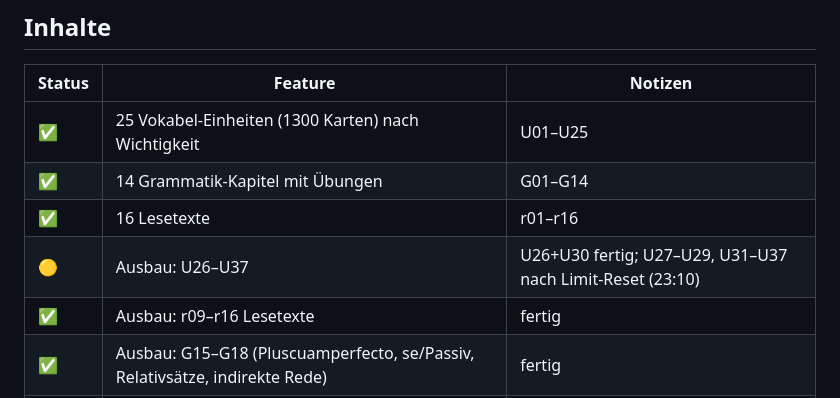
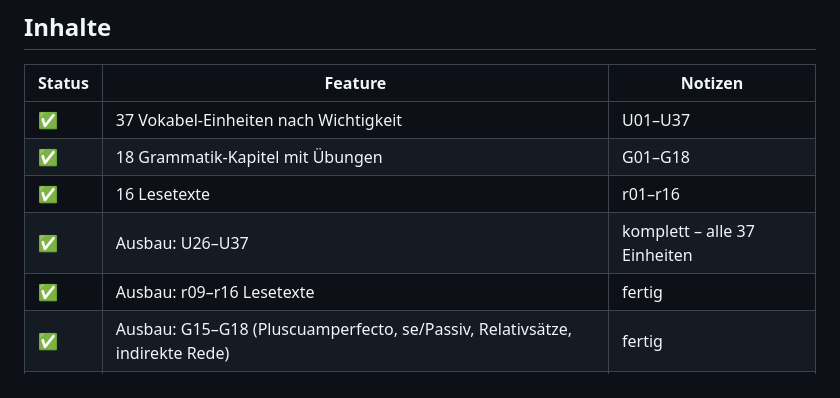
Before and after one commit to Hey1Marvin/Spanisch-Vocabeln, a Markdown page: docs/FEATURES.md, the part around the change. GitHub-like rendering.

Commit message:
docs: Content-Vollausbau erreicht – 37 Einheiten, 18 Grammatik-Kapitel, 16 Lesetexte
Co-Authored-By: Claude Fable 5 <noreply@anthropic.com>

```diff
--- a/docs/FEATURES.md
+++ b/docs/FEATURES.md
@@ -54,10 +54,10 @@ Inspiration: Duolingo, Busuu, Babbel, LingQ, Pimsleur, SpanishDict, Beelinguapp,
 
 | Status | Feature | Notizen |
 |---|---|---|
-| ✅ | 25 Vokabel-Einheiten (1300 Karten) nach Wichtigkeit | U01–U25 |
-| ✅ | 14 Grammatik-Kapitel mit Übungen | G01–G14 |
+| ✅ | 37 Vokabel-Einheiten nach Wichtigkeit | U01–U37 |
+| ✅ | 18 Grammatik-Kapitel mit Übungen | G01–G18 |
 | ✅ | 16 Lesetexte | r01–r16 |
-| 🟡 | Ausbau: U26–U37 | U26+U30 fertig; U27–U29, U31–U37 nach Limit-Reset (23:10) |
+| ✅ | Ausbau: U26–U37 | komplett – alle 37 Einheiten |
 | ✅ | Ausbau: r09–r16 Lesetexte | fertig |
 | ✅ | Ausbau: G15–G18 (Pluscuamperfecto, se/Passiv, Relativsätze, indirekte Rede) | fertig |
 | ⬜ | Dialog-Skripte zum Rollenspiel (A/B-Rollen mit Audio) | |
```
